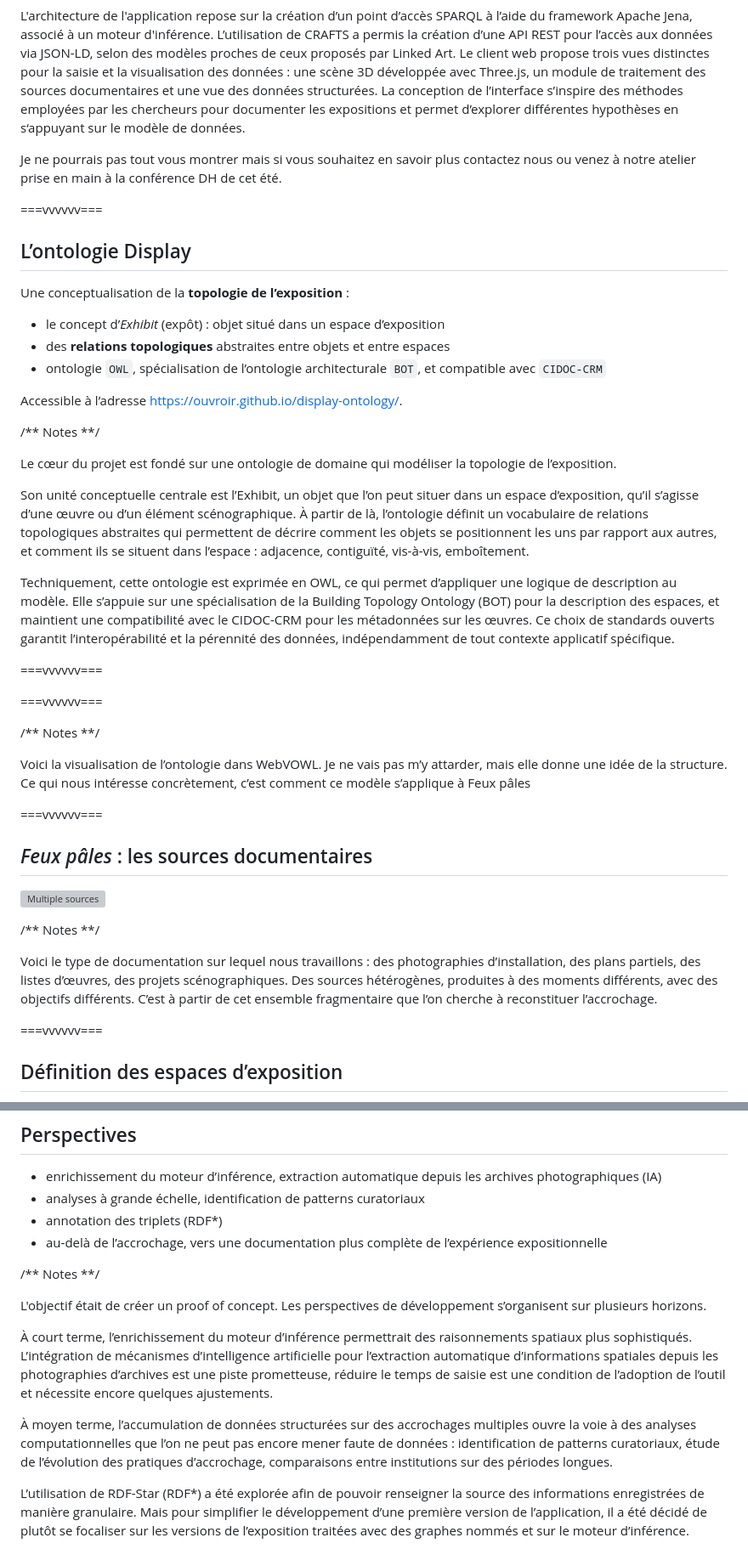
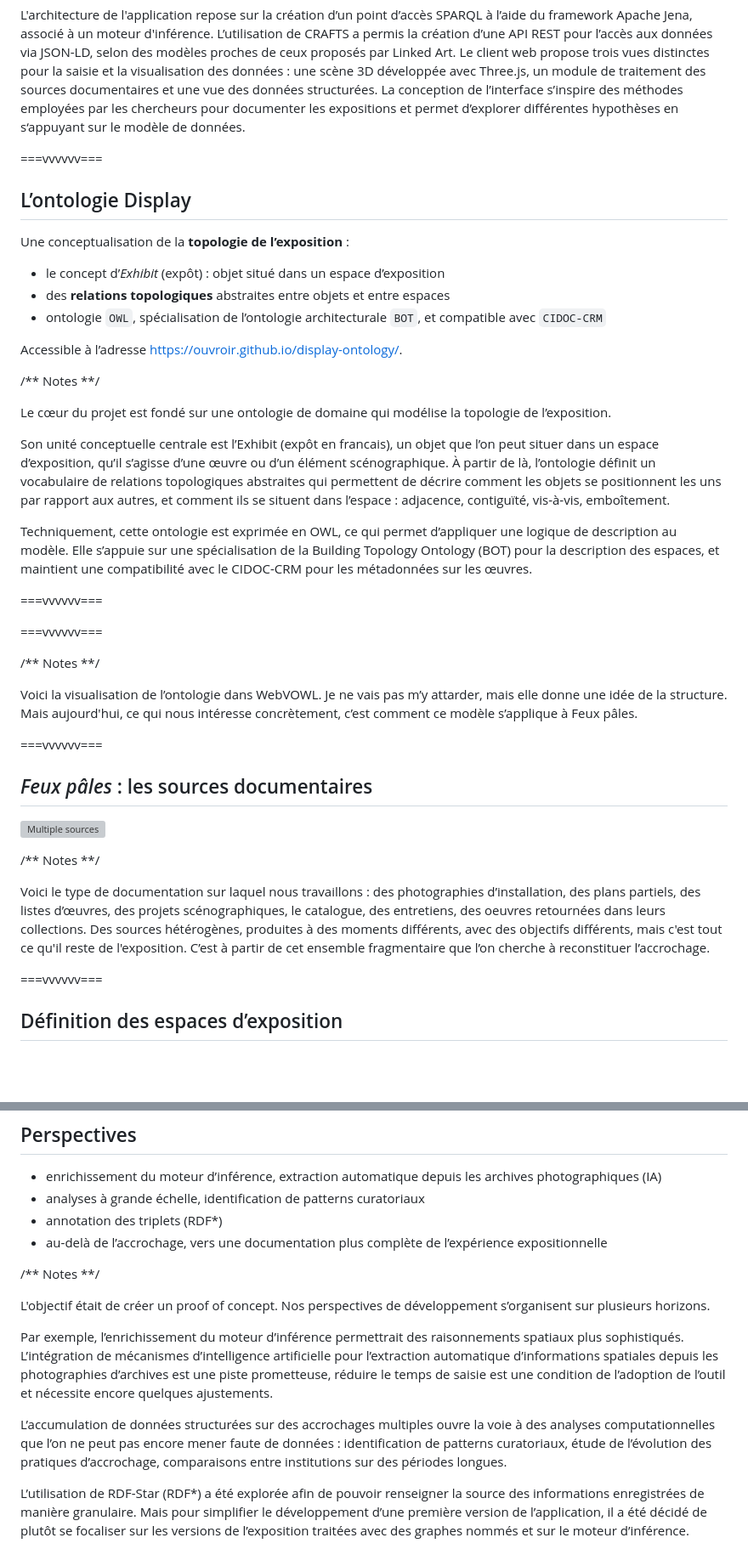
Before and after one commit to ouvroir/atelier-display, a Markdown page: humanistica2026/2026-05-22-humanistica.md, 2 parts joined by grey strips. Shown at 85% size. GitHub-like rendering; blank space fills up the shorter version; grey boxes are pictures that could not be loaded.

```diff
--- a/humanistica2026/2026-05-22-humanistica.md
+++ b/humanistica2026/2026-05-22-humanistica.md
@@ -109,8 +111,6 @@ Enfin, une troisième phase a concerné le développement de l’interface, réa
 /** Notes **/
 
 L'architecture de l'application repose sur la création d’un point d’accès SPARQL à l’aide du framework Apache Jena, associé à un moteur d'inférence. L’utilisation de CRAFTS a permis la création d’une API REST pour l’accès aux données via JSON-LD, selon des modèles proches de ceux proposés par Linked Art. Le client web propose trois vues distinctes pour la saisie et la visualisation des données : une scène 3D développée avec Three.js, un module de traitement des sources documentaires et une vue des données structurées. La conception de l’interface s’inspire des méthodes employées par les chercheurs pour documenter les expositions et permet d’explorer différentes hypothèses en s‘appuyant sur le modèle de données.
-
-Je ne pourrais pas tout vous montrer mais si vous souhaitez en savoir plus contactez nous ou venez à notre atelier prise en main à la conférence DH de cet été.
 
 ===vvvvvv===
 
@@ -127,11 +127,11 @@ Accessible à l’adresse <https://ouvroir.github.io/display-ontology/>.
 
 /** Notes **/
 
-Le cœur du projet est fondé sur une ontologie de domaine qui modéliser la topologie de l’exposition.
+Le cœur du projet est fondé sur une ontologie de domaine qui modélise la topologie de l’exposition.
 
-Son unité conceptuelle centrale est l’Exhibit, un objet que l’on peut situer dans un espace d’exposition, qu’il s’agisse d’une œuvre ou d’un élément scénographique. À partir de là, l’ontologie définit un vocabulaire de relations topologiques abstraites qui permettent de décrire comment les objets se positionnent les uns par rapport aux autres, et comment ils se situent dans l’espace : adjacence, contiguïté, vis-à-vis, emboîtement.
+Son unité conceptuelle centrale est l’Exhibit (expôt en francais), un objet que l’on peut situer dans un espace d’exposition, qu’il s’agisse d’une œuvre ou d’un élément scénographique. À partir de là, l’ontologie définit un vocabulaire de relations topologiques abstraites qui permettent de décrire comment les objets se positionnent les uns par rapport aux autres, et comment ils se situent dans l’espace : adjacence, contiguïté, vis-à-vis, emboîtement.
 
-Techniquement, cette ontologie est exprimée en OWL, ce qui permet d’appliquer une logique de description au modèle. Elle s’appuie sur une spécialisation de la Building Topology Ontology (BOT) pour la description des espaces, et maintient une compatibilité avec le CIDOC-CRM pour les métadonnées sur les œuvres. Ce choix de standards ouverts garantit l’interopérabilité et la pérennité des données, indépendamment de tout contexte applicatif spécifique.
+Techniquement, cette ontologie est exprimée en OWL, ce qui permet d’appliquer une logique de description au modèle. Elle s’appuie sur une spécialisation de la Building Topology Ontology (BOT) pour la description des espaces, et maintient une compatibilité avec le CIDOC-CRM pour les métadonnées sur les œuvres.
 
 ===vvvvvv===
 
@@ -143,7 +143,7 @@ Techniquement, cette ontologie est exprimée en OWL, ce qui permet d’appliquer
 
 /** Notes **/
 
-Voici la visualisation de l’ontologie dans WebVOWL. Je ne vais pas m’y attarder, mais elle donne une idée de la structure. Ce qui nous intéresse concrètement, c’est comment ce modèle s’applique à Feux pâles
+Voici la visualisation de l’ontologie dans WebVOWL. Je ne vais pas m’y attarder, mais elle donne une idée de la structure. Mais aujourd'hui, ce qui nous intéresse concrètement, c’est comment ce modèle s’applique à Feux pâles.
 
 ===vvvvvv===
 
@@ -153,7 +153,7 @@ Voici la visualisation de l’ontologie dans WebVOWL. Je ne vais pas m’y attar
 
 /** Notes **/
 
-Voici le type de documentation sur lequel nous travaillons : des photographies d’installation, des plans partiels, des listes d’œuvres, des projets scénographiques. Des sources hétérogènes, produites à des moments différents, avec des objectifs différents. C’est à partir de cet ensemble fragmentaire que l’on cherche à reconstituer l’accrochage.
+Voici le type de documentation sur laquel nous travaillons : des photographies d’installation, des plans partiels, des listes d’œuvres, des projets scénographiques, le catalogue, des entretiens, des oeuvres retournées dans leurs collections. Des sources hétérogènes, produites à des moments différents, avec des objectifs différents, mais c'est tout ce qu'il reste de l'exposition. C’est à partir de cet ensemble fragmentaire que l’on cherche à reconstituer l’accrochage.
 
 ===vvvvvv===
 
@@ -340,11 +344,11 @@ Du côté de la pérennité, l’utilisation de standards ouverts, OWL, RDF, SPA
 
 /** Notes **/
 
-L'objectif était de créer un proof of concept. Les perspectives de développement s’organisent sur plusieurs horizons.
+L'objectif était de créer un proof of concept. Nos perspectives de développement s’organisent sur plusieurs horizons.
 
-À court terme, l’enrichissement du moteur d’inférence permettrait des raisonnements spatiaux plus sophistiqués. L’intégration de mécanismes d’intelligence artificielle pour l’extraction automatique d’informations spatiales depuis les photographies d’archives est une piste prometteuse, réduire le temps de saisie est une condition de l’adoption de l’outil et nécessite encore quelques ajustements.
+Par exemple, l’enrichissement du moteur d’inférence permettrait des raisonnements spatiaux plus sophistiqués. L’intégration de mécanismes d’intelligence artificielle pour l’extraction automatique d’informations spatiales depuis les photographies d’archives est une piste prometteuse, réduire le temps de saisie est une condition de l’adoption de l’outil et nécessite encore quelques ajustements.
 
-À moyen terme, l’accumulation de données structurées sur des accrochages multiples ouvre la voie à des analyses computationnelles que l’on ne peut pas encore mener faute de données : identification de patterns curatoriaux, étude de l’évolution des pratiques d’accrochage, comparaisons entre institutions sur des périodes longues.
+L’accumulation de données structurées sur des accrochages multiples ouvre la voie à des analyses computationnelles que l’on ne peut pas encore mener faute de données : identification de patterns curatoriaux, étude de l’évolution des pratiques d’accrochage, comparaisons entre institutions sur des périodes longues.
 
 L’utilisation de RDF-Star (RDF*) a été explorée afin de pouvoir renseigner la source des informations enregistrées de manière granulaire. Mais pour simplifier le développement d’une première version de l’application, il a été décidé de plutôt se focaliser sur les versions de l’exposition traitées avec des graphes nommés et sur le moteur d’inférence.
 
```
Also changed, not shown: other parts of humanistica2026/2026-05-22-humanistica.md (+24 -18 lines).
